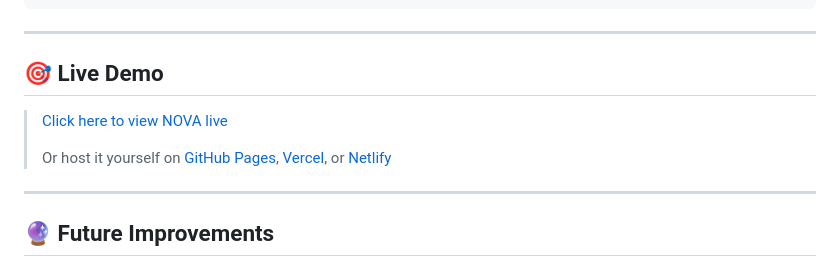
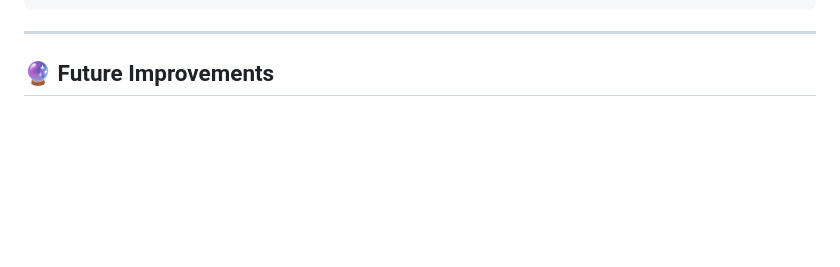
Before and after one commit to affan675/10_ai_frontend, a Markdown page: README.md, the part around the change. GitHub-like rendering; blank space fills up the shorter version.

Commit message:
Live Demo

```diff
--- a/README.md
+++ b/README.md
@@ -150,13 +150,6 @@ nova/
 
 ---
 
-## 🎯 Live Demo
-
-> [Click here to view NOVA live](your-live-demo-link)
->
-> Or host it yourself on [GitHub Pages](https://pages.github.com/), [Vercel](https://vercel.com/), or [Netlify](https://www.netlify.com/)
-
----
 
 ## 🔮 Future Improvements
 
```
